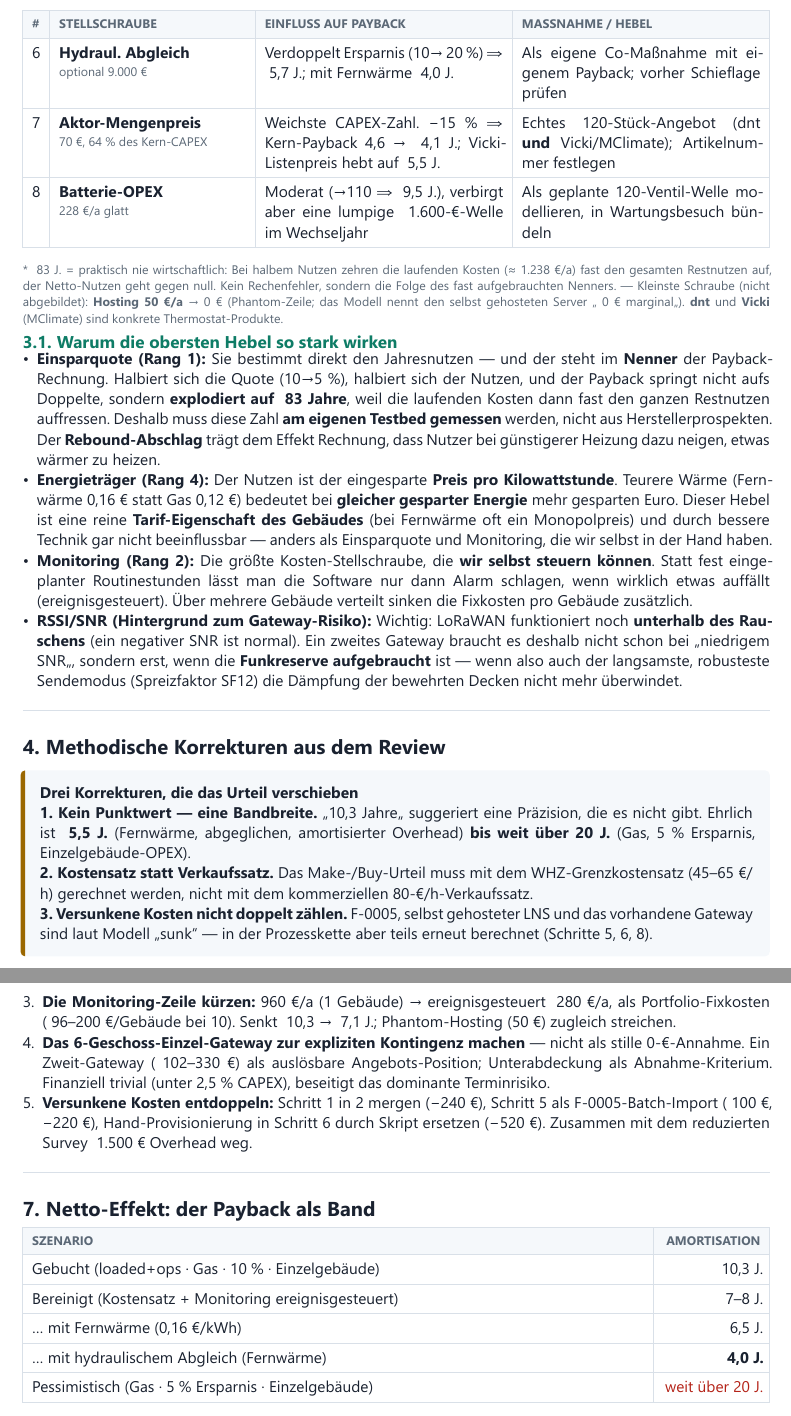
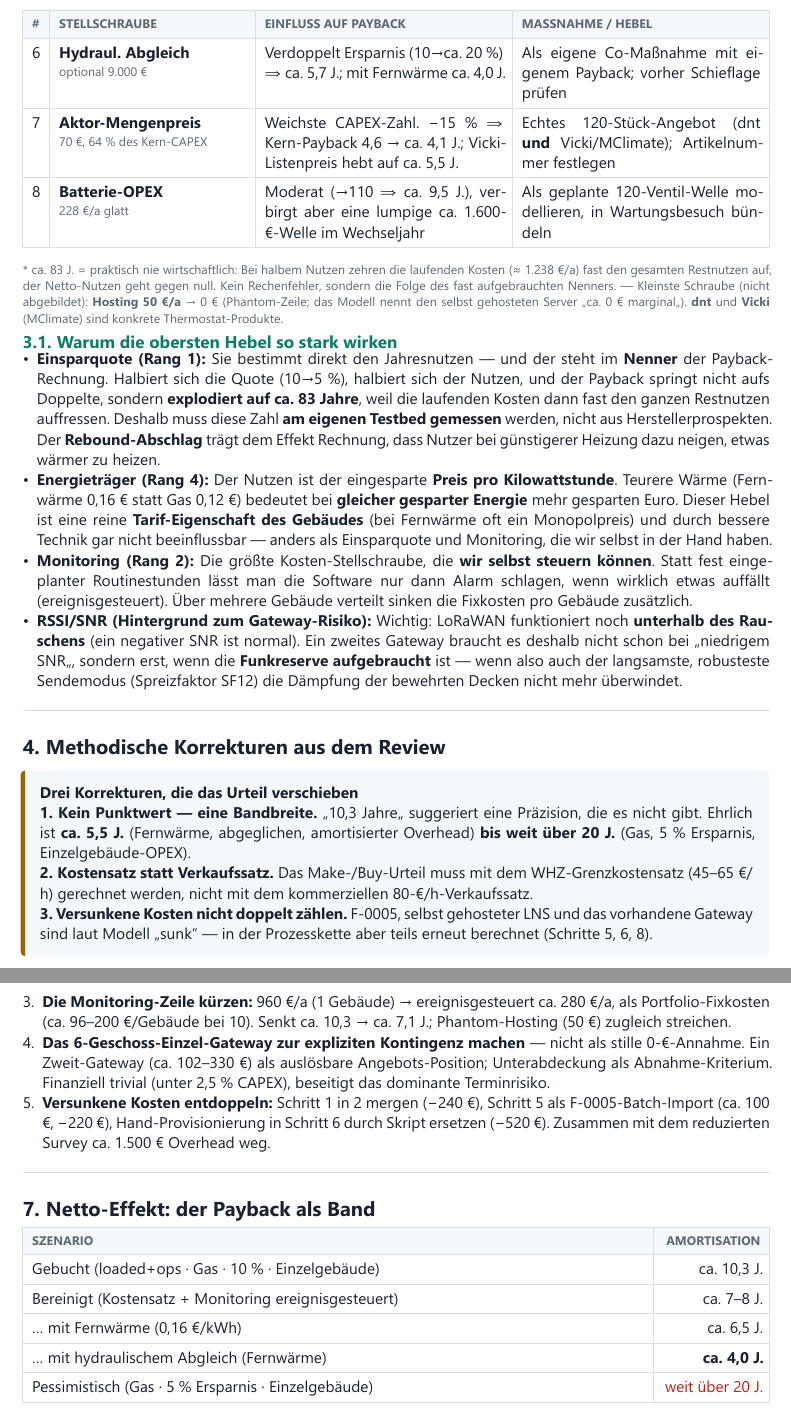
Before and after one commit to theautomatist/whz-lora, a Typst document (docs/developer/analysis/report-b-kostenanalyse.typ, which reads docs/developer/analysis/report-a-prozesskette.typ): two parts of pages 3 and 5 of 5, joined at a grey line, cut so that both start at the same text. The pictures show the PDF file docs/developer/analysis/report-b-kostenanalyse.pdf that the author committed with the source.

Commit message:
docs(analysis): render approximations as 'ca.' (Typst tilde was nbsp)
In Typst '~' is a non-breaking space and '\~' still renders as a gap, so every
'~12' approximation was an invisible space. Replace with the literal 'ca.' in
report A, report B and the test concept; recompile all three.

```diff
--- a/docs/developer/analysis/report-a-prozesskette.typ
+++ b/docs/developer/analysis/report-a-prozesskette.typ
@@ -111,7 +111,7 @@ Kurz erklärt, was hinter den dichten Schritten steckt:
 #callout(title: "Befund", color: warn)[
   Der nackte Hardware-Blick (Kern-CAPEX, Payback 4,6 Jahre) ist optimistisch.
   Vollkostenbelastet *mit Prozesskette und laufendem Betrieb* liegt das Referenzgebäude bei
-  *~10,3 Jahren* — genau auf der 10-Jahres-Grenze und damit fragil.
+  *ca. 10,3 Jahren* — genau auf der 10-Jahres-Grenze und damit fragil.
 ]
 #plain[Schaut man nur auf die Ventile, ist das Geld nach 4,6 Jahren wieder drin. Rechnet man
 ehrlich alles mit — Planung, Einbau, Wartung — dauert es etwa 10,3 Jahre. Das ist die Grenze,
@@ -133,18 +133,10 @@ Kunden) statt des reinen Kostensatzes (was die WHZ die Stunde wirklich kostet).
 vorhandene Server, das vorhandene Gateway, die fertige Software. Wer sie erneut in die
 Rechnung schreibt, macht das Projekt künstlich teuer.]
 
-In der Effekt-Spalte steht „vorher → nachher"; „(WHZ ~0)" heißt: für die WHZ entstehen dabei
+In der Effekt-Spalte steht „vorher → nachher"; „(WHZ ca. 0)" heißt: für die WHZ entstehen dabei
 nahezu keine Kosten, weil es Eigenleistung ist.
 
 #table(
   columns: (auto, 1.5fr, 1.6fr, auto),
   stroke: 0.5pt + rulec, inset: 6pt, align: (x, y) => if x == 3 { right } else { left },
   table.header(th("Schritt"), th("Kritischer Befund"), th("Empfehlung"), th("Effekt")),
-  [1], [Ingenieur-Satz (80 €/h) für Checkliste; Daten bis 3× erfasst; kein Abbruch-Gate], [Auf PM-Satz, in Schritt 2 mergen, Qualify-out-Gate + Gateway-Flag], [320 → ~80 € (WHZ ~0)],
-  [2], [Installateur-Tag leer (nichts zu montieren); Gateway platziert → nur 1-vs-2-Gateway-Frage], [Installateur-Tag streichen, Bring-up-Telemetrie nutzen, 0,5 T Ing.], [1.080 → ~560 €],
-  [3], [#text(fill: bad)[Unter]bewertet: trägt alle 4 Kalkulationspunkte + bindendes Angebot, am Boden bepreist], [Auf ~480 € anheben; RF-Kalibrierung hierher; Zweit-Gateway-Kontingenz benennen], [−160 oder +160 €],
-  [4], [70 €/Ventil ungehärtet; Gateway-0 verbirgt mögliches Zweit-Gateway; PM doppelt], [Bulk-Angebot (~−15 %), 2–3 % Ersatz-Ventile, PM kürzen], [9.040 → ~8.100 €],
-  [5], [Widerspricht „F-0005 sunk"; wiederholbarer Software-Aufruf ~1–1,5 h, nicht 4 h], [In Schritt 6 mergen (~100 €); ABP-vs-OTAA-Lücke einmal fixen], [320 → ~100 €],
-  [6], [Montage 4.800 € echt; Commissioning 640 € falsch (Class-A-Latenz, doppelt provisioniert)], [Skript-Commissioning ~120 €, Zwei-Wellen-Install, First-time-right-Reserve], [Commissioning −520 €],
-  [7], [Bündelt 3 Jobs; „RF-Kalibrierung" ist interne Projektarbeit; kein Pass/Fail], [Entbündeln, RF-Kal. = 0 € Kundenscope, Pass/Fail gegen ChirpStack automatisieren], [320 → ~200 €],
-  [8], [1.238/a = 43 % des Nutzens; Monitoring 960 € portfolio-fix auf 1 Gebäude; Hosting 50 € Phantom], [Hosting → 0; Monitoring ereignisgesteuert ~280 €; Batterie als geplante Welle], [1.238 → ~500 €/a],
@@ -170,13 +170,13 @@ Drei Befunde verdienen eine Übersetzung:
   columns: (1.4fr, auto, auto),
   stroke: 0.5pt + rulec, inset: 6pt, align: (x, y) => if x >= 1 { right } else { left },
   table.header(th("Block"), th("gebucht"), th("bereinigt")),
-  [Prozess-Overhead], [3.640 €], [~1.500–2.400 €],
-  [OPEX / Jahr], [1.238 €], [~500 € (Einzel) · ~300–380 € (Portfolio)],
-  [loaded+ops Amortisation], [~10,3 J.], [*~7–8 J.* (Kostensatz + Monitoring)],
+  [Prozess-Overhead], [3.640 €], [ca. 1.500–2.400 €],
+  [OPEX / Jahr], [1.238 €], [ca. 500 € (Einzel) · ca. 300–380 € (Portfolio)],
+  [loaded+ops Amortisation], [ca. 10,3 J.], [*ca. 7–8 J.* (Kostensatz + Monitoring)],
 )
 
 #callout(title: "Fazit", color: good)[
-  Ohne einen einzigen Liefergegenstand zu verlieren, lassen sich *~1.500 € Prozess-Overhead*
+  Ohne einen einzigen Liefergegenstand zu verlieren, lassen sich *ca. 1.500 € Prozess-Overhead*
   abbauen — durch Zusammenlegen von Schritt 1 in 2, Skript-Commissioning statt
   Hand-Provisionierung, Wiederverwendung der Gateway-Bring-up-Telemetrie und ereignisgesteuertes
   Monitoring. Die eigentliche Skalierungs-Aufgabe ist *einmalig*: die ABP-vs-OTAA-Lücke in
@@ -186,4 +186,3 @@ Drei Befunde verdienen eine Übersetzung:
 ]
 #plain[Man kann denselben Service deutlich günstiger liefern, ohne etwas wegzulassen — vor
 allem, indem man Routinearbeit automatisiert und nichts doppelt berechnet. Damit fällt der
-Payback von ~10,3 auf ~7–8 Jahre.]
--- a/docs/developer/analysis/report-b-kostenanalyse.typ
+++ b/docs/developer/analysis/report-b-kostenanalyse.typ
@@ -29,9 +29,9 @@ amortisiert.
 #plain[Statt zu fragen „Was kostet die Anlage?" fragt das Modell „Welche Kosten darf die
 Anlage haben, damit sie sich rechnet?" — und vergleicht das mit den tatsächlichen Kosten.]
 
-Der vollkostenbelastete Referenz-Payback liegt bei *~10,3 Jahren* — aber das ist ein
+Der vollkostenbelastete Referenz-Payback liegt bei *ca. 10,3 Jahren* — aber das ist ein
 irreführender *Punktwert* (eine einzelne, scheinbar genaue Zahl). Die kritische Prüfung zeigt:
-Die Amortisation ist in Wahrheit eine *Bandbreite von ~5,5 Jahren bis weit über 20 Jahre*,
+Die Amortisation ist in Wahrheit eine *Bandbreite von ca. 5,5 Jahren bis weit über 20 Jahre*,
 getrieben vor allem von der Einsparquote, dann von Energieträger und Betriebskosten.
 
 = Die Stellschrauben im Bild
@@ -40,7 +40,7 @@ getrieben vor allem von der Einsparquote, dann von Energieträger und Betriebsko
 
 #callout(title: "Lesart", color: accent)[
   Je länger der Balken, desto größer der Hebel. *Energieträger* (±13,5 J.) und *Ersparnisquote*
-  (±8,2 J.) dominieren alles; *Hardware und Arbeit* bewegen den Payback nur um ~2 Jahre; das
+  (±8,2 J.) dominieren alles; *Hardware und Arbeit* bewegen den Payback nur um ca. 2 Jahre; das
   *Gateway* ist nahezu irrelevant — solange ein zweites nicht nötig wird (Stellschraube Nr. 5).
 ]
 #plain[Ein „Tornado-Diagramm" reiht die Einflussgrößen nach Wucht — die längsten Balken oben.
@@ -52,22 +52,22 @@ Hier entscheiden nicht die Geräte, sondern wie viel Energie gespart wird und wo
   columns: (auto, 1.2fr, 1.5fr, 1.5fr),
   stroke: 0.5pt + rulec, inset: 6pt, align: left,
   table.header(th("#"), th("Stellschraube"), th("Einfluss auf Payback"), th("Maßnahme / Hebel")),
-  [1], [*Einsparquote*\ #text(8pt, fill: muted)[10 %, Altbau-Band 8–12 %]], [#text(fill: bad)[Dominant.] 10→5 % ⇒ ~83 J.\* (unwirtschaftlich); 10→15 % ⇒ ~5,5 J.], [Am Archetyp ankern, Rebound-Abschlag −20–30 %, *am Testbed kalibrieren*; als Band berichten],
-  [2], [*Monitoring (OPEX)*\ #text(8pt, fill: muted)[960 €/a, Einzelgebäude]], [Größte *kontrollierbare* Größe. →280 €/a senkt ~10,3 → ~7,1 J.; im Portfolio ~6,5 J.], [Ereignisgesteuertes Alerting statt 12 Routine-Stunden; als Portfolio-Fixkosten verteilen],
-  [3], [*Stundensatz*\ #text(8pt, fill: muted)[80 €/h Verkaufssatz]], [Struktureller Multiplikator über alle Stunden. 80→50 €/h ⇒ ~7–8 J.], [Urteil mit WHZ-*Kostensatz* (45–65 €/h) rechnen; 80 €/h nur als Angebots-Szenario],
-  [4], [*Energieträger*\ #text(8pt, fill: muted)[Gas 0,12 €/kWh]], [Linearer Nutzen. Fernwärme 0,16 = +33 % ⇒ ~6,5 J.; mit Abgleich ~4,0 J.], [Realen Gebäude-Tarif nutzen — eine Heizkostenrechnung härtet das sofort],
+  [1], [*Einsparquote*\ #text(8pt, fill: muted)[10 %, Altbau-Band 8–12 %]], [#text(fill: bad)[Dominant.] 10→5 % ⇒ ca. 83 J.\* (unwirtschaftlich); 10→15 % ⇒ ca. 5,5 J.], [Am Archetyp ankern, Rebound-Abschlag −20–30 %, *am Testbed kalibrieren*; als Band berichten],
+  [2], [*Monitoring (OPEX)*\ #text(8pt, fill: muted)[960 €/a, Einzelgebäude]], [Größte *kontrollierbare* Größe. →280 €/a senkt ca. 10,3 → ca. 7,1 J.; im Portfolio ca. 6,5 J.], [Ereignisgesteuertes Alerting statt 12 Routine-Stunden; als Portfolio-Fixkosten verteilen],
+  [3], [*Stundensatz*\ #text(8pt, fill: muted)[80 €/h Verkaufssatz]], [Struktureller Multiplikator über alle Stunden. 80→50 €/h ⇒ ca. 7–8 J.], [Urteil mit WHZ-*Kostensatz* (45–65 €/h) rechnen; 80 €/h nur als Angebots-Szenario],
+  [4], [*Energieträger*\ #text(8pt, fill: muted)[Gas 0,12 €/kWh]], [Linearer Nutzen. Fernwärme 0,16 = +33 % ⇒ ca. 6,5 J.; mit Abgleich ca. 4,0 J.], [Realen Gebäude-Tarif nutzen — eine Heizkostenrechnung härtet das sofort],
   [5], [*Survey & Zweit-Gateway*\ #text(8pt, fill: muted)[1.080 € / 0 € GW]], [Fetteste Overhead-Zeile (−520 €) + *verstecktes Risiko*: 6 Geschosse über dem belegten Einzel-Gateway-Fall (4)], [Installateur-Tag streichen; Zweit-Gateway als explizite, survey-gesteuerte Kontingenz (+300–1.200 €)],
-  [6], [*Hydraul. Abgleich*\ #text(8pt, fill: muted)[optional 9.000 €]], [Verdoppelt Ersparnis (10→~20 %) ⇒ ~5,7 J.; mit Fernwärme ~4,0 J.], [Als eigene Co-Maßnahme mit eigenem Payback; vorher Schieflage prüfen],
-  [7], [*Aktor-Mengenpreis*\ #text(8pt, fill: muted)[70 €, 64 % des Kern-CAPEX]], [Weichste CAPEX-Zahl. −15 % ⇒ Kern-Payback 4,6 → ~4,1 J.; Vicki-Listenpreis hebt auf ~5,5 J.], [Echtes 120-Stück-Angebot (dnt *und* Vicki/MClimate); Artikelnummer festlegen],
-  [8], [*Batterie-OPEX*\ #text(8pt, fill: muted)[228 €/a glatt]], [Moderat (→110 ⇒ ~9,5 J.), verbirgt aber eine lumpige ~1.600-€-Welle im Wechseljahr], [Als geplante 120-Ventil-Welle modellieren, in Wartungsbesuch bündeln],
+  [6], [*Hydraul. Abgleich*\ #text(8pt, fill: muted)[optional 9.000 €]], [Verdoppelt Ersparnis (10→ca. 20 %) ⇒ ca. 5,7 J.; mit Fernwärme ca. 4,0 J.], [Als eigene Co-Maßnahme mit eigenem Payback; vorher Schieflage prüfen],
+  [7], [*Aktor-Mengenpreis*\ #text(8pt, fill: muted)[70 €, 64 % des Kern-CAPEX]], [Weichste CAPEX-Zahl. −15 % ⇒ Kern-Payback 4,6 → ca. 4,1 J.; Vicki-Listenpreis hebt auf ca. 5,5 J.], [Echtes 120-Stück-Angebot (dnt *und* Vicki/MClimate); Artikelnummer festlegen],
+  [8], [*Batterie-OPEX*\ #text(8pt, fill: muted)[228 €/a glatt]], [Moderat (→110 ⇒ ca. 9,5 J.), verbirgt aber eine lumpige ca. 1.600-€-Welle im Wechseljahr], [Als geplante 120-Ventil-Welle modellieren, in Wartungsbesuch bündeln],
 )
-#text(8pt, fill: muted)[\* ~83 J. = praktisch nie wirtschaftlich: Bei halbem Nutzen zehren die laufenden Kosten (≈ 1.238 €/a) fast den gesamten Restnutzen auf, der Netto-Nutzen geht gegen null. Kein Rechenfehler, sondern die Folge des fast aufgebrauchten Nenners. — Kleinste Schraube (nicht abgebildet): *Hosting 50 €/a* → 0 € (Phantom-Zeile; das Modell nennt den selbst gehosteten Server „~0 € marginal"). *dnt* und *Vicki* (MClimate) sind konkrete Thermostat-Produkte.]
+#text(8pt, fill: muted)[\* ca. 83 J. = praktisch nie wirtschaftlich: Bei halbem Nutzen zehren die laufenden Kosten (≈ 1.238 €/a) fast den gesamten Restnutzen auf, der Netto-Nutzen geht gegen null. Kein Rechenfehler, sondern die Folge des fast aufgebrauchten Nenners. — Kleinste Schraube (nicht abgebildet): *Hosting 50 €/a* → 0 € (Phantom-Zeile; das Modell nennt den selbst gehosteten Server „ca. 0 € marginal"). *dnt* und *Vicki* (MClimate) sind konkrete Thermostat-Produkte.]
 
 == Warum die obersten Hebel so stark wirken
 
 - *Einsparquote (Rang 1):* Sie bestimmt direkt den Jahresnutzen — und der steht im *Nenner*
   der Payback-Rechnung. Halbiert sich die Quote (10→5 %), halbiert sich der Nutzen, und der
-  Payback springt nicht aufs Doppelte, sondern *explodiert auf ~83 Jahre*, weil die laufenden
+  Payback springt nicht aufs Doppelte, sondern *explodiert auf ca. 83 Jahre*, weil die laufenden
   Kosten dann fast den ganzen Restnutzen auffressen. Deshalb muss diese Zahl *am eigenen
   Testbed gemessen* werden, nicht aus Herstellerprospekten. Der *Rebound-Abschlag* trägt dem
   Effekt Rechnung, dass Nutzer bei günstigerer Heizung dazu neigen, etwas wärmer zu heizen.
@@ -90,7 +90,7 @@ Hier entscheiden nicht die Geräte, sondern wie viel Energie gespart wird und wo
 
 #callout(title: "Drei Korrekturen, die das Urteil verschieben", color: warn)[
   *1. Kein Punktwert — eine Bandbreite.* „10,3 Jahre" suggeriert eine Präzision, die es nicht
-  gibt. Ehrlich ist *~5,5 J.* (Fernwärme, abgeglichen, amortisierter Overhead) *bis weit über
+  gibt. Ehrlich ist *ca. 5,5 J.* (Fernwärme, abgeglichen, amortisierter Overhead) *bis weit über
   20 J.* (Gas, 5 % Ersparnis, Einzelgebäude-OPEX). \
   *2. Kostensatz statt Verkaufssatz.* Das Make-/Buy-Urteil muss mit dem WHZ-Grenzkostensatz
   (45–65 €/h) gerechnet werden, nicht mit dem kommerziellen 80-€/h-Verkaufssatz. \
@@ -110,13 +110,13 @@ müssen mehrere Annahmen in ihre Treiber zerlegt werden — die wichtigsten aus
   columns: (1.1fr, 1.8fr, 1.1fr),
   stroke: 0.5pt + rulec, inset: 6pt, align: left,
   table.header(th("Annahme (bisher)"), th("Zerlegung / Korrektur"), th("Wirkung")),
-  [Einsparquote 10 % (brutto)], [Brutto 8–12 % *minus Rebound 20–30 %* = *netto ~6–9 %*; das Netto-Band durch den Payback schicken, nicht den Bruttopunkt], [netto nahe DE-Break-even 5,7–7,7 % → Urteil enger],
-  [Energiepreis (Punkt)], [*Arbeitspreis*-Band (Gas 0,09–0,13 / Fernwärme 0,08–0,20); *Grundpreis* separat (nicht vom Nutzen abziehbar); Preispfad CO₂/BEHG], [Fernwärme-Payback als Spanne ~5–13 J.],
+  [Einsparquote 10 % (brutto)], [Brutto 8–12 % *minus Rebound 20–30 %* = *netto ca. 6–9 %*; das Netto-Band durch den Payback schicken, nicht den Bruttopunkt], [netto nahe DE-Break-even 5,7–7,7 % → Urteil enger],
+  [Energiepreis (Punkt)], [*Arbeitspreis*-Band (Gas 0,09–0,13 / Fernwärme 0,08–0,20); *Grundpreis* separat (nicht vom Nutzen abziehbar); Preispfad CO₂/BEHG], [Fernwärme-Payback als Spanne ca. 5–13 J.],
   [Montage 40 €/HK (pauschal)], [*Summe*: fixe Mobilisierung + Tauscharbeit + Provisioning + p(proprietär) × Adapter-/Ventilkörper-Aufschlag (Heizungsbauer)], [Eventualposition statt Pauschale],
-  [OPEX (drei Pauschalen)], [*Treibermodell*: Batterie (Material+Arbeit+Zutritt, 4–10 a), Monitoring bottom-up (~200–400 €/a), Software-Pflege/Störung eigene Posten, Hosting fallabhängig], [OPEX-Sensitivität ausweisen],
-  [Aktorpreis 70 € (Punkt)], [geschlossenes *Band 50–82 €* durch den Kern-Payback (→ ~4,1–5,5 J.); Gerät × (1−Rabatt) + Adapter + Schwund + Versand], [„~110 € konstant" prüfbedürftig],
+  [OPEX (drei Pauschalen)], [*Treibermodell*: Batterie (Material+Arbeit+Zutritt, 4–10 a), Monitoring bottom-up (ca. 200–400 €/a), Software-Pflege/Störung eigene Posten, Hosting fallabhängig], [OPEX-Sensitivität ausweisen],
+  [Aktorpreis 70 € (Punkt)], [geschlossenes *Band 50–82 €* durch den Kern-Payback (→ ca. 4,1–5,5 J.); Gerät × (1−Rabatt) + Adapter + Schwund + Versand], [„ca. 110 € konstant" prüfbedürftig],
   [— (fehlt bisher)], [*Kaufmännisches:* USt-Flag (alle Quellen netto), Marge/Risikozuschlag als Angebotsposition, Gewährleistungs-Rückstellung, *Förderung BEG/BAFA* (pre/post-subsidy)], [Brutto vs. Netto; Verdict-Szenarien],
-  [Payback einfach], [zusätzlich *diskontiert (3 %)*; *Gerätelebensdauer 4–10 a* als Abbruchkriterium („Payback unter kürzester Lebensdauer")], [Re-Investitionswelle ~1.600 € im Horizont],
+  [Payback einfach], [zusätzlich *diskontiert (3 %)*; *Gerätelebensdauer 4–10 a* als Abbruchkriterium („Payback unter kürzester Lebensdauer")], [Re-Investitionswelle ca. 1.600 € im Horizont],
   [Referenz „Mittel-/Altbau"], [eindeutig einem *Archetyp (A–D)* zuordnen; Heizintensität als eigene Tornado-Zeile; ggf. auf *D (institutionell, 140 kWh/m²·a)* — das wahrscheinliche WHZ-Gebäude], [Konsistenz Intensität ↔ Quotenband],
 )
 #callout(title: "Die wichtigste Korrektur", color: warn)[
@@ -130,9 +130,9 @@ müssen mehrere Annahmen in ihre Treiber zerlegt werden — die wichtigsten aus
 
 + *Keinen einzelnen Payback mehr berichten.* Die Einsparquote ist die dominante Schraube. Die angesetzten 10 % liegen für einen echten Altbau (Band 8–12 %) in der *Band-Mitte* und passen damit eher zu einem bereits teilsanierten Gebäude. Vor jedem „wirtschaftlich"-Urteil: am Archetyp ankern, Rebound-Abschlag, *am Testbed kalibrieren*.
 + *Den Overhead reparieren* — er schiebt den Payback über die 10-Jahres-Grenze. Ingenieurarbeit zum WHZ-Kostensatz; Erstinstallation (amortisiert) von der Wiederholung (Vorlage + F-0005) trennen.
-+ *Die Monitoring-Zeile kürzen:* 960 €/a (1 Gebäude) → ereignisgesteuert ~280 €/a, als Portfolio-Fixkosten (~96–200 €/Gebäude bei 10). Senkt ~10,3 → ~7,1 J.; Phantom-Hosting (50 €) zugleich streichen.
-+ *Das 6-Geschoss-Einzel-Gateway zur expliziten Kontingenz machen* — nicht als stille 0-€-Annahme. Ein Zweit-Gateway (~102–330 €) als auslösbare Angebots-Position; Unterabdeckung als Abnahme-Kriterium. Finanziell trivial (unter 2,5 % CAPEX), beseitigt das dominante Terminrisiko.
-+ *Versunkene Kosten entdoppeln:* Schritt 1 in 2 mergen (−240 €), Schritt 5 als F-0005-Batch-Import (~100 €, −220 €), Hand-Provisionierung in Schritt 6 durch Skript ersetzen (−520 €). Zusammen mit dem reduzierten Survey ~1.500 € Overhead weg.
++ *Die Monitoring-Zeile kürzen:* 960 €/a (1 Gebäude) → ereignisgesteuert ca. 280 €/a, als Portfolio-Fixkosten (ca. 96–200 €/Gebäude bei 10). Senkt ca. 10,3 → ca. 7,1 J.; Phantom-Hosting (50 €) zugleich streichen.
++ *Das 6-Geschoss-Einzel-Gateway zur expliziten Kontingenz machen* — nicht als stille 0-€-Annahme. Ein Zweit-Gateway (ca. 102–330 €) als auslösbare Angebots-Position; Unterabdeckung als Abnahme-Kriterium. Finanziell trivial (unter 2,5 % CAPEX), beseitigt das dominante Terminrisiko.
++ *Versunkene Kosten entdoppeln:* Schritt 1 in 2 mergen (−240 €), Schritt 5 als F-0005-Batch-Import (ca. 100 €, −220 €), Hand-Provisionierung in Schritt 6 durch Skript ersetzen (−520 €). Zusammen mit dem reduzierten Survey ca. 1.500 € Overhead weg.
 
 = Netto-Effekt: der Payback als Band
 
@@ -140,10 +140,10 @@ müssen mehrere Annahmen in ihre Treiber zerlegt werden — die wichtigsten aus
   columns: (1.8fr, auto),
   stroke: 0.5pt + rulec, inset: 6pt, align: (x, y) => if x == 1 { right } else { left },
   table.header(th("Szenario"), th("Amortisation")),
-  [Gebucht (loaded+ops · Gas · 10 % · Einzelgebäude)], [~10,3 J.],
-  [Bereinigt (Kostensatz + Monitoring ereignisgesteuert)], [~7–8 J.],
-  [… mit Fernwärme (0,16 €/kWh)], [~6,5 J.],
-  [… mit hydraulischem Abgleich (Fernwärme)], [*~4,0 J.*],
+  [Gebucht (loaded+ops · Gas · 10 % · Einzelgebäude)], [ca. 10,3 J.],
+  [Bereinigt (Kostensatz + Monitoring ereignisgesteuert)], [ca. 7–8 J.],
+  [… mit Fernwärme (0,16 €/kWh)], [ca. 6,5 J.],
+  [… mit hydraulischem Abgleich (Fernwärme)], [*ca. 4,0 J.*],
   [Pessimistisch (Gas · 5 % Ersparnis · Einzelgebäude)], [#text(fill: bad)[weit über 20 J.]],
 )
 
```
Also changed, not shown: docs/developer/analysis/test-concept.typ (+13 -13 lines), docs/developer/analysis/report-a-prozesskette.pdf, docs/developer/analysis/report-b-kostenanalyse.pdf, docs/developer/analysis/test-concept.pdf, docs/developer/analysis/report-a-prozesskette.typ (11 more changed lines).
